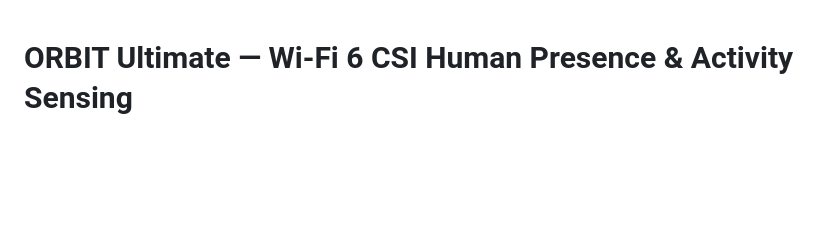
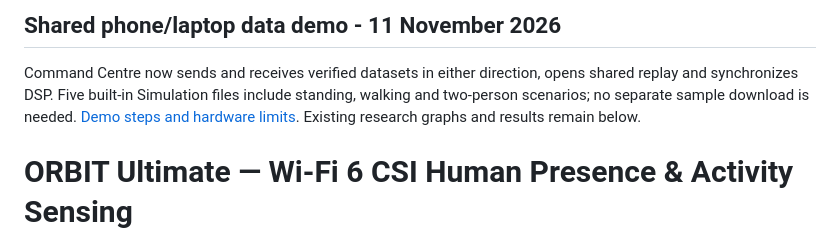
Before and after one commit to Sahil-droid-spec/wifi6-csi-human-detection, a Markdown page: README.md, the part around the change. Rendered like a GitHub page; blank space fills up the shorter version.

Commit message:
feat: send verified datasets through the shared command centre

```diff
--- a/README.md
+++ b/README.md
@@ -1,3 +1,7 @@
+## Shared phone/laptop data demo - 11 November 2026
+
+Command Centre now sends and receives verified datasets in either direction, opens shared replay and synchronizes DSP. Five built-in Simulation files include standing, walking and two-person scenarios; no separate sample download is needed. [Demo steps and hardware limits](docs/ORBIT_SHARED_DATA_DEMO.md). Existing research graphs and results remain below.
+
 # ORBIT Ultimate — Wi-Fi 6 CSI Human Presence & Activity Sensing
 
 A local research lab for recorded Wi-Fi CSI, DSP, machine learning, and soft computing. A laptop hosts the app and phone workspace. Orbit keeps recorded detection experiments, ns-3 research, and ordinary file transfers distinct.
```
Also changed, not shown: CHANGELOG.md (+7 -0 lines), docs/ORBIT_PROJECT_CHECKLIST.md (+7 -0 lines), docs/ORBIT_SHARED_DATA_DEMO.md (added, +81 -0 lines), docs/images/orbit-shared-data-dsp.png (added), docs/images/orbit-shared-data-room.png (added), 14 other files.
